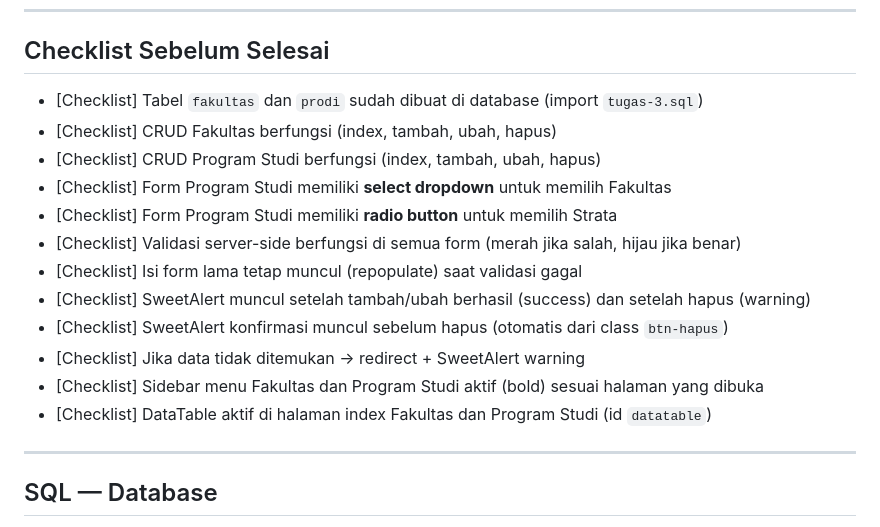
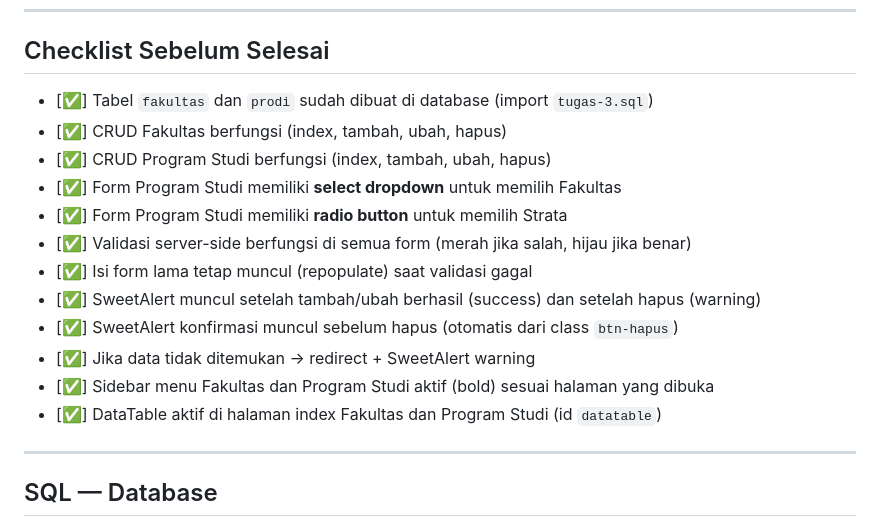
Before and after one commit to 24010110082-Rizky/24010110082_Rizky_Tugas-3, a Markdown page: instruksi-tugas-3.md, the part around the change. GitHub-like rendering.

Commit message:
Update Checklist

```diff
--- a/instruksi-tugas-3.md
+++ b/instruksi-tugas-3.md
@@ -254,18 +254,18 @@ Form dengan field:
 
 ## Checklist Sebelum Selesai
 
-- [Checklist] Tabel `fakultas` dan `prodi` sudah dibuat di database (import `tugas-3.sql`)
-- [Checklist] CRUD Fakultas berfungsi (index, tambah, ubah, hapus)
-- [Checklist] CRUD Program Studi berfungsi (index, tambah, ubah, hapus)
-- [Checklist] Form Program Studi memiliki **select dropdown** untuk memilih Fakultas
-- [Checklist] Form Program Studi memiliki **radio button** untuk memilih Strata
-- [Checklist] Validasi server-side berfungsi di semua form (merah jika salah, hijau jika benar)
-- [Checklist] Isi form lama tetap muncul (repopulate) saat validasi gagal
-- [Checklist] SweetAlert muncul setelah tambah/ubah berhasil (success) dan setelah hapus (warning)
-- [Checklist] SweetAlert konfirmasi muncul sebelum hapus (otomatis dari class `btn-hapus`)
-- [Checklist] Jika data tidak ditemukan → redirect + SweetAlert warning
-- [Checklist] Sidebar menu Fakultas dan Program Studi aktif (bold) sesuai halaman yang dibuka
-- [Checklist] DataTable aktif di halaman index Fakultas dan Program Studi (id `datatable`)
+- [✅] Tabel `fakultas` dan `prodi` sudah dibuat di database (import `tugas-3.sql`)
+- [✅] CRUD Fakultas berfungsi (index, tambah, ubah, hapus)
+- [✅] CRUD Program Studi berfungsi (index, tambah, ubah, hapus)
+- [✅] Form Program Studi memiliki **select dropdown** untuk memilih Fakultas
+- [✅] Form Program Studi memiliki **radio button** untuk memilih Strata
+- [✅] Validasi server-side berfungsi di semua form (merah jika salah, hijau jika benar)
+- [✅] Isi form lama tetap muncul (repopulate) saat validasi gagal
+- [✅] SweetAlert muncul setelah tambah/ubah berhasil (success) dan setelah hapus (warning)
+- [✅] SweetAlert konfirmasi muncul sebelum hapus (otomatis dari class `btn-hapus`)
+- [✅] Jika data tidak ditemukan → redirect + SweetAlert warning
+- [✅] Sidebar menu Fakultas dan Program Studi aktif (bold) sesuai halaman yang dibuka
+- [✅] DataTable aktif di halaman index Fakultas dan Program Studi (id `datatable`)
 
 ---
 
```
